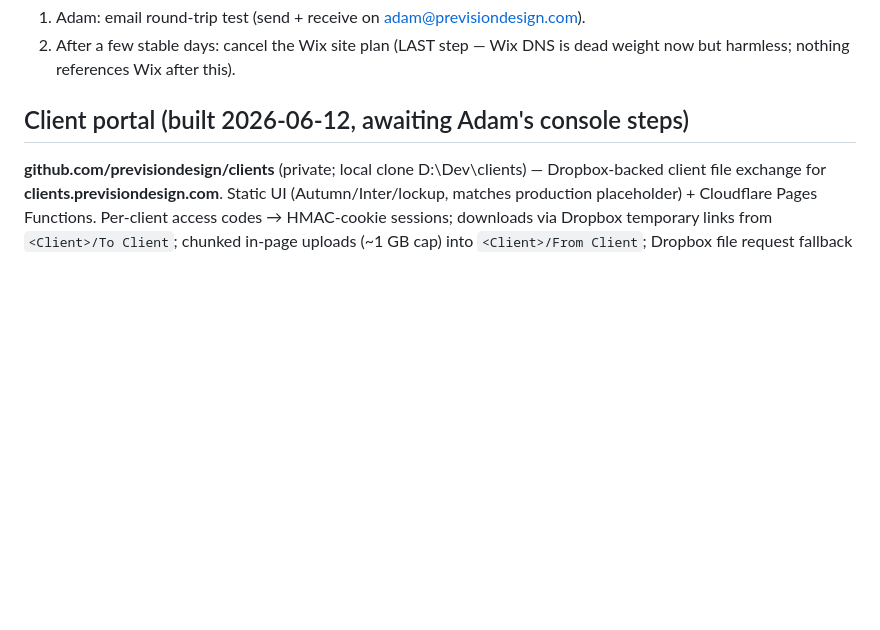
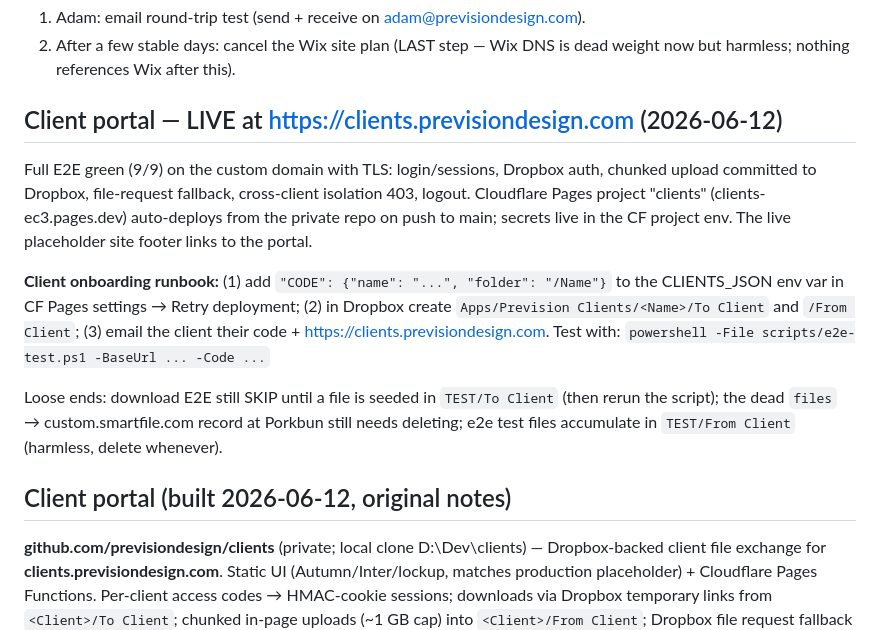
Before and after one commit to previsiondesign/pvd_web, a Markdown page: HANDOFF.md, the part around the change. Drawn GitHub-style; blank space fills up the shorter version.

Commit message:
Handoff: client portal live on clients.previsiondesign.com, 9/9 E2E
Co-Authored-By: Claude Fable 5 <noreply@anthropic.com>

```diff
--- a/HANDOFF.md
+++ b/HANDOFF.md
@@ -155,7 +155,26 @@ Remaining:
 2. After a few stable days: cancel the Wix site plan (LAST step — Wix DNS
    is dead weight now but harmless; nothing references Wix after this).
 
-## Client portal (built 2026-06-12, awaiting Adam's console steps)
+## Client portal — LIVE at https://clients.previsiondesign.com (2026-06-12)
+
+Full E2E green (9/9) on the custom domain with TLS: login/sessions, Dropbox
+auth, chunked upload committed to Dropbox, file-request fallback, cross-client
+isolation 403, logout. Cloudflare Pages project "clients" (clients-ec3.pages.dev)
+auto-deploys from the private repo on push to main; secrets live in the CF
+project env. The live placeholder site footer links to the portal.
+
+**Client onboarding runbook:** (1) add `"CODE": {"name": "...", "folder": "/Name"}`
+to the CLIENTS_JSON env var in CF Pages settings → Retry deployment; (2) in
+Dropbox create `Apps/Prevision Clients/<Name>/To Client` and `/From Client`;
+(3) email the client their code + https://clients.previsiondesign.com.
+Test with: `powershell -File scripts/e2e-test.ps1 -BaseUrl ... -Code ...`
+
+Loose ends: download E2E still SKIP until a file is seeded in
+`TEST/To Client` (then rerun the script); the dead `files` →
+custom.smartfile.com record at Porkbun still needs deleting; e2e test
+files accumulate in `TEST/From Client` (harmless, delete whenever).
+
+## Client portal (built 2026-06-12, original notes)
 
 **github.com/previsiondesign/clients** (private; local clone D:\Dev\clients) —
 Dropbox-backed client file exchange for **clients.previsiondesign.com**.
```
